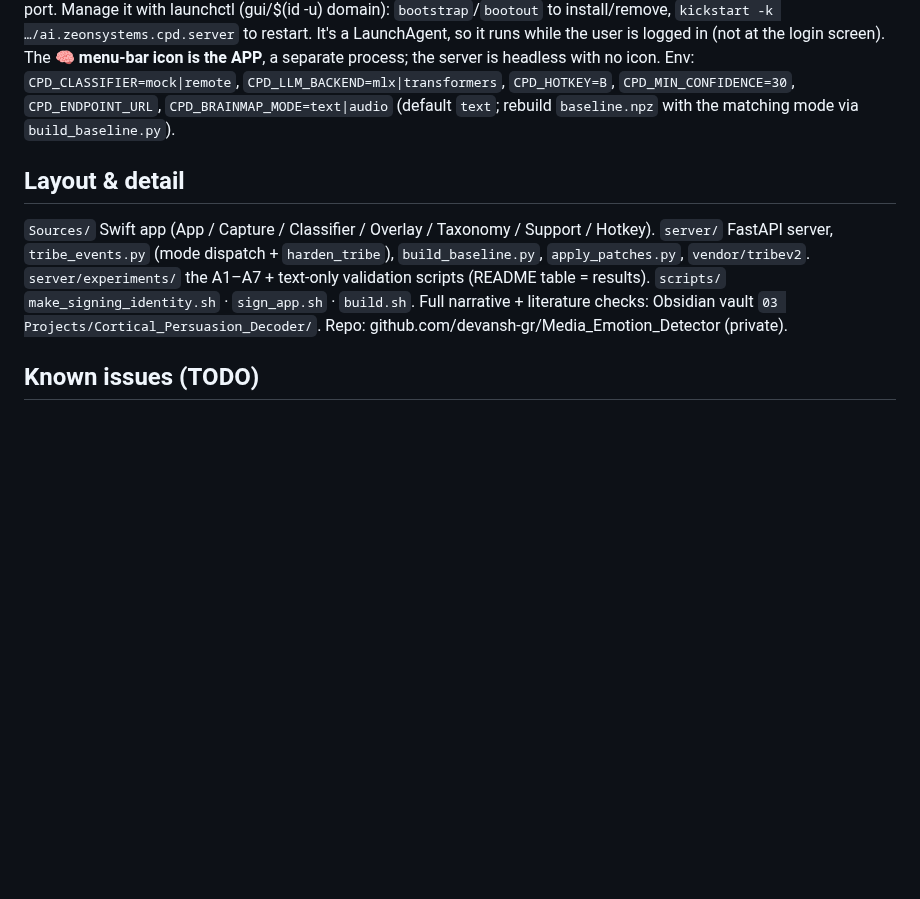
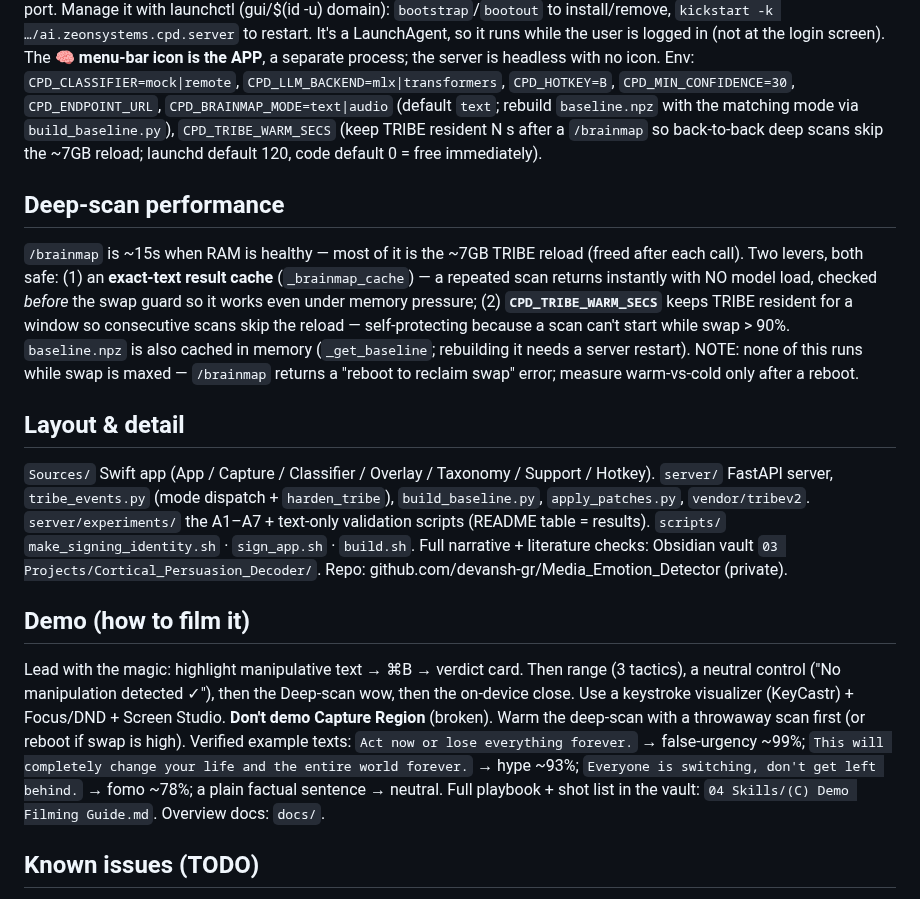
Before and after one commit to devansh-gr/Litmus, a Markdown page: CLAUDE.md, the part around the change. Drawn GitHub-style; blank space fills up the shorter version.

Commit message:
docs: demo filming guide + document deep-scan perf env (CPD_TRIBE_WARM_SECS)
Adds a Demo section (magic-first shot list, verified example texts, don't-demo
Capture Region, warm-the-scan) and a Deep-scan performance section covering the
result cache + warm window. Full playbook lives in the Obsidian vault under
04 Skills.

```diff
--- a/CLAUDE.md
+++ b/CLAUDE.md
@@ -90,7 +90,19 @@ It's a LaunchAgent, so it runs while the user is logged in (not at the login scr
 menu-bar icon is the APP**, a separate process; the server is headless with no icon.
 Env: `CPD_CLASSIFIER=mock|remote`, `CPD_LLM_BACKEND=mlx|transformers`, `CPD_HOTKEY=B`,
 `CPD_MIN_CONFIDENCE=30`, `CPD_ENDPOINT_URL`, `CPD_BRAINMAP_MODE=text|audio` (default `text`;
-rebuild `baseline.npz` with the matching mode via `build_baseline.py`).
+rebuild `baseline.npz` with the matching mode via `build_baseline.py`),
+`CPD_TRIBE_WARM_SECS` (keep TRIBE resident N s after a `/brainmap` so back-to-back deep
+scans skip the ~7GB reload; launchd default 120, code default 0 = free immediately).
+
+## Deep-scan performance
+`/brainmap` is ~15s when RAM is healthy — most of it is the ~7GB TRIBE reload (freed after
+each call). Two levers, both safe: (1) an **exact-text result cache** (`_brainmap_cache`) — a
+repeated scan returns instantly with NO model load, checked *before* the swap guard so it
+works even under memory pressure; (2) **`CPD_TRIBE_WARM_SECS`** keeps TRIBE resident for a
+window so consecutive scans skip the reload — self-protecting because a scan can't start while
+swap > 90%. `baseline.npz` is also cached in memory (`_get_baseline`; rebuilding it needs a
+server restart). NOTE: none of this runs while swap is maxed — `/brainmap` returns a "reboot to
+reclaim swap" error; measure warm-vs-cold only after a reboot.
 
 ## Layout & detail
 `Sources/` Swift app (App / Capture / Classifier / Overlay / Taxonomy / Support / Hotkey).
@@ -100,6 +112,16 @@ rebuild `baseline.npz` with the matching mode via `build_baseline.py`).
 `scripts/` `make_signing_identity.sh` · `sign_app.sh` · `build.sh`.
 Full narrative + literature checks: Obsidian vault `03 Projects/Cortical_Persuasion_Decoder/`.
 Repo: github.com/devansh-gr/Media_Emotion_Detector (private).
+
+## Demo (how to film it)
+Lead with the magic: highlight manipulative text → ⌘B → verdict card. Then range (3 tactics),
+a neutral control ("No manipulation detected ✓"), then the Deep-scan wow, then the on-device
+close. Use a keystroke visualizer (KeyCastr) + Focus/DND + Screen Studio. **Don't demo Capture
+Region** (broken). Warm the deep-scan with a throwaway scan first (or reboot if swap is high).
+Verified example texts: `Act now or lose everything forever.` → false-urgency ~99%; `This will
+completely change your life and the entire world forever.` → hype ~93%; `Everyone is switching,
+don't get left behind.` → fomo ~78%; a plain factual sentence → neutral. Full playbook +
+shot list in the vault: `04 Skills/(C) Demo Filming Guide.md`. Overview docs: `docs/`.
 
 ## Known issues (TODO)
 - **Capture Region (OCR → classify) does NOT work** (confirmed 2026-07-23). The 🧠 menu ▸
```
